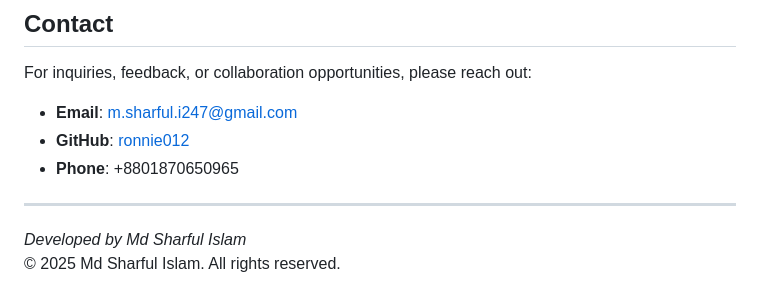
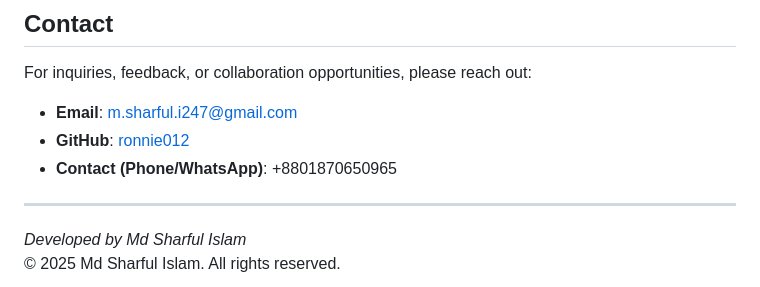
Before and after one commit to ronnie012/living-lab, a Markdown page: README.md, the part around one of its changes. Rendered like a GitHub page.

```diff
--- a/README.md
+++ b/README.md
@@ -105,7 +107,7 @@ For inquiries, feedback, or collaboration opportunities, please reach out:
 
 - **Email**: [m.sharful.i247@gmail.com](mailto:m.sharful.i247@gmail.com)
 - **GitHub**: [ronnie012](https://github.com/ronnie012)
-- **Phone**: +8801870650965
+- **Contact (Phone/WhatsApp)**: +8801870650965
 
 <!--
 ## License
```
Also changed, not shown: other parts of README.md (+2 -0 lines).
